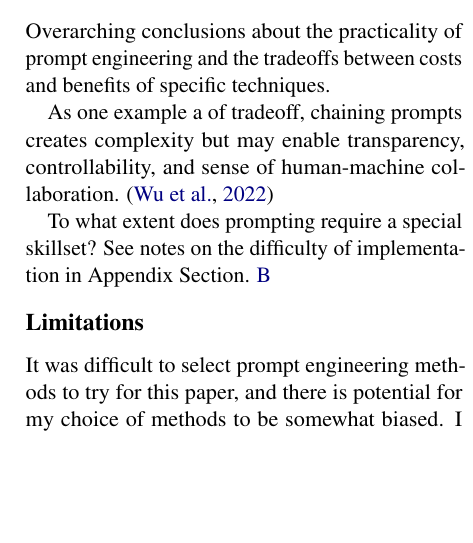
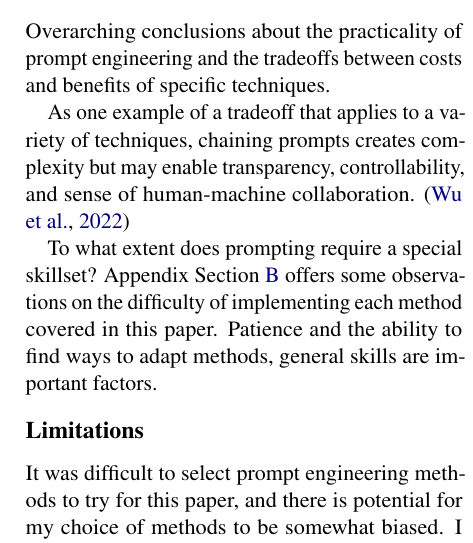
Before and after one commit to ijyliu/anlp23-project, a LaTeX paper (Midterm Report/Midterm Report - Isaac Liu.tex): part of one column of page 5 of 12, cut so that both start at the same text, the shorter picture padded with empty space. Compiled offline with pdfLaTeX.

Commit message:
minor edits

```diff
--- a/Midterm Report/Midterm Report - Isaac Liu.tex
+++ b/Midterm Report/Midterm Report - Isaac Liu.tex
@@ -136,9 +136,9 @@ If time allows, it might be possible to test prompt alterations to limit output
 
 Overarching conclusions about the practicality of prompt engineering and the tradeoffs between costs and benefits of specific techniques.
 
-As one example a of tradeoff, chaining prompts creates complexity but may enable transparency, controllability, and sense of human-machine collaboration. \cite{wu_ai_2022}
+As one example of a tradeoff that applies to a variety of techniques, chaining prompts creates complexity but may enable transparency, controllability, and sense of human-machine collaboration. \cite{wu_ai_2022}
 
-To what extent does prompting require a special skillset? See notes on the difficulty of implementation in Appendix Section. \ref{sec:difficulty}
+To what extent does prompting require a special skillset? Appendix Section \ref{sec:difficulty} offers some observations on the difficulty of implementing each method covered in this paper. Patience and the ability to find ways to adapt methods, general skills are important factors.
 
 \section*{Limitations}
 
```
